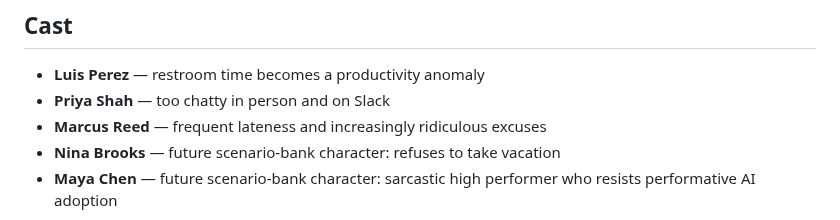
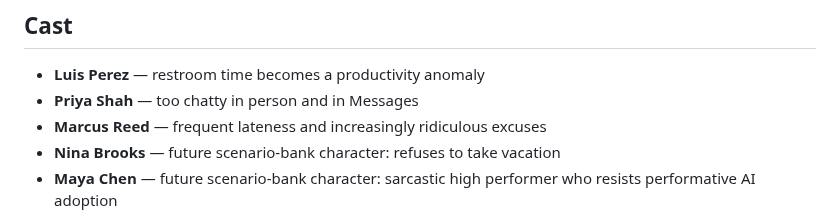
Before and after one commit to pedringt/narc, a Markdown page: README.md, the part around the change. Rendered like a GitHub page.

Commit message:
docs: keep Messages naming consistent

```diff
--- a/README.md
+++ b/README.md
@@ -33,7 +33,7 @@ The first real version should stay small:
 ## Cast
 
 - **Luis Perez** — restroom time becomes a productivity anomaly
-- **Priya Shah** — too chatty in person and on Slack
+- **Priya Shah** — too chatty in person and in Messages
 - **Marcus Reed** — frequent lateness and increasingly ridiculous excuses
 - **Nina Brooks** — future scenario-bank character: refuses to take vacation
 - **Maya Chen** — future scenario-bank character: sarcastic high performer who resists performative AI adoption
```
